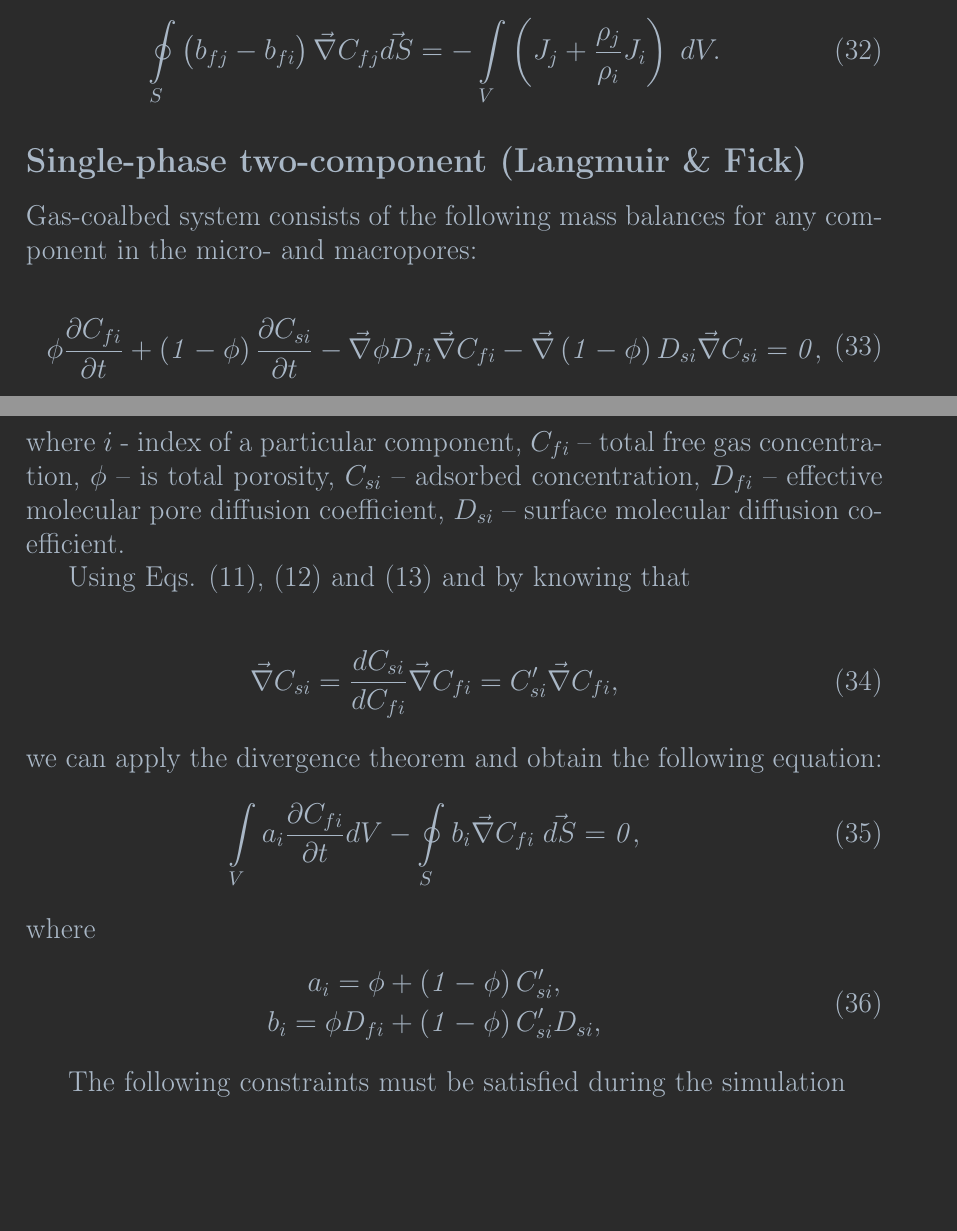
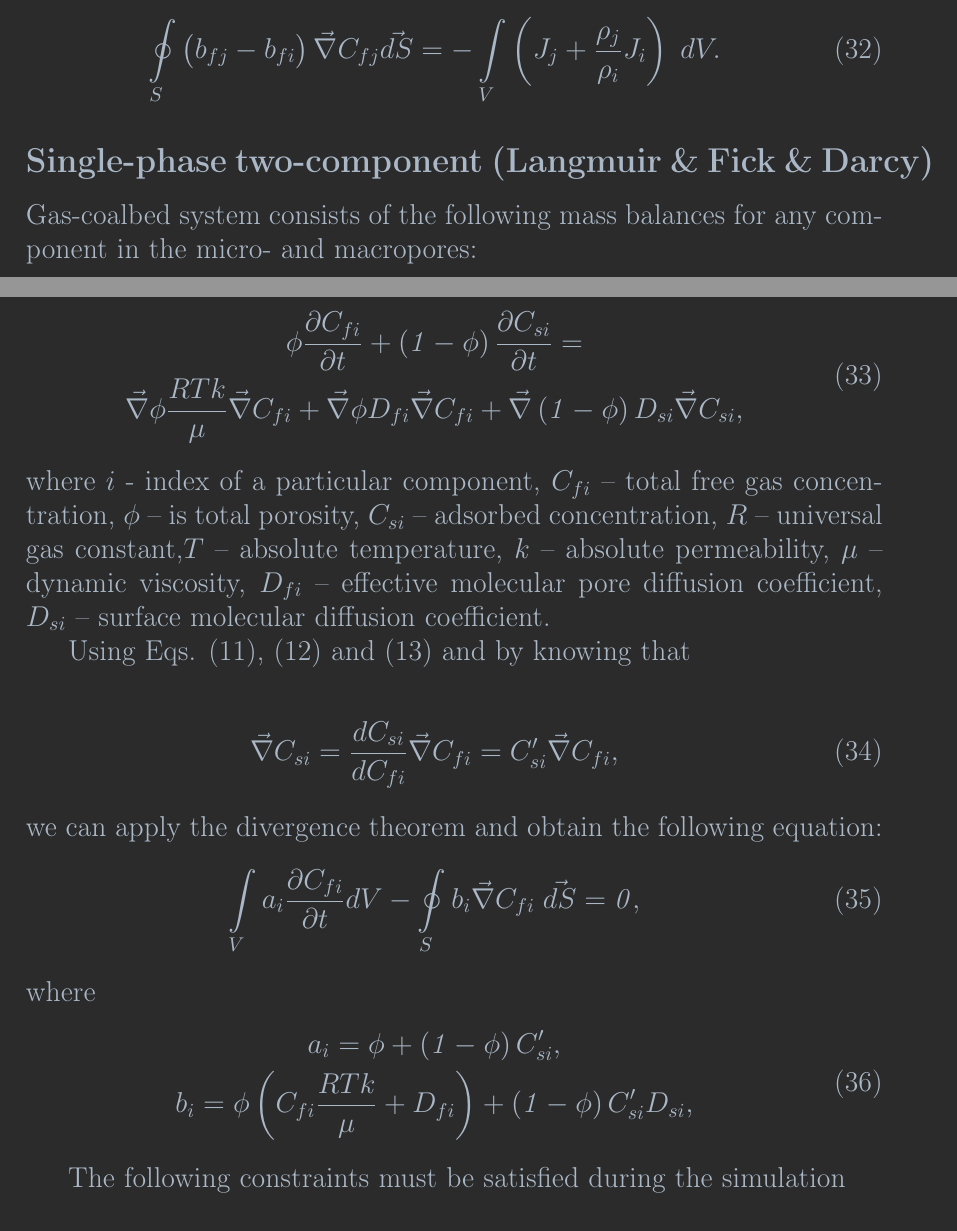
Before and after one commit to lanetszb/dfvm, a LaTeX document (latex/models.tex): two parts of pages 5 and 6 of 6, joined at a grey line, cut so that both start at the same text, the shorter picture padded with empty space. Compiled offline with pdfLaTeX.

Commit message:
dfvm, latex: added darcy term to model

```diff
--- a/latex/models.tex
+++ b/latex/models.tex
@@ -277,16 +277,16 @@ a_{s} = \left(\mathit{1}-\phi\right), \; b_{si} = \left(\mathit{1}-\phi\right) D
 = -\int \limits_{V} \left(J_{j}+\frac{\rho_j}{\rho_i}J_{i}\right) \; dV.
 \end{eqnarray}
 
-\subsection*{Single-phase two-component (Langmuir \& Fick)}
+\subsection*{Single-phase two-component (Langmuir \& Fick \& Darcy)}
 Gas-coalbed system consists of the following mass balances for any component in the micro- and macropores:
 
 \begin{eqnarray}
 \begin{gathered}
 \label{eq:langm_fick_diffusivity_differential}
-\phi\frac{\partial C_{fi}}{\partial t} + \left(\mathit{1}-\phi\right)\frac{\partial C_{si}}{\partial t} - \vec{\nabla} \phi D_{fi} \vec{\nabla}C_{fi} - \vec{\nabla}\left(\mathit{1}-\phi \right) D_{si} \vec{\nabla}C_{si} =  \mathit{0},
+\phi\frac{\partial C_{fi}}{\partial t} + \left(\mathit{1}-\phi\right)\frac{\partial C_{si}}{\partial t} = \\ \vec{\nabla} \phi\frac{RTk}{\mu} \vec{\nabla}C_{fi} + \vec{\nabla} \phi D_{fi} \vec{\nabla}C_{fi} + \vec{\nabla}\left(\mathit{1}-\phi \right) D_{si} \vec{\nabla}C_{si},
 \end{gathered}
 \end{eqnarray}
-where $i$ - index of  a particular component, $C_{fi}$~--~total free gas concentration, $\phi$~--~is total porosity, $C_{si}$~--~adsorbed concentration, $D_{fi}$~--~effective molecular pore diffusion coefficient, $D_{si}$~--~surface molecular diffusion coefficient.
+where $i$ - index of  a particular component, $C_{fi}$~--~total free gas concentration, $\phi$~--~is total porosity, $C_{si}$~--~adsorbed concentration, $R$~--~universal gas constant,$T$~--~absolute temperature, $k$~--~absolute permeability, $\mu$~--~dynamic viscosity, $D_{fi}$~--~effective molecular pore diffusion coefficient, $D_{si}$~--~surface molecular diffusion coefficient.
 
 Using Eqs. (\ref{eq:langm_only_chain_rule_timeder}), (\ref{eq:langm_only_adsorbed_conc}) and (\ref{eq:langm_only_adsorbed_conc_deriv}) and by knowing that
 
@@ -304,7 +304,7 @@ where
 \begin{gathered}
 \label{eq:langm_fick_diffusivity_a_b_coeffs}
 a_{i}  =  \phi + \left(\mathit{1}-\phi \right)C_{si}', \\
-b_{i}  = \phi D_{fi} + \left(\mathit{1}-\phi \right) C_{si}'D_{si},
+b_{i}  = \phi \left(C_{fi} \frac{RTk}{\mu} + D_{fi}\right) + \left(\mathit{1}-\phi \right) C_{si}'D_{si},
 \end{gathered}
 \end{eqnarray}
 
```
